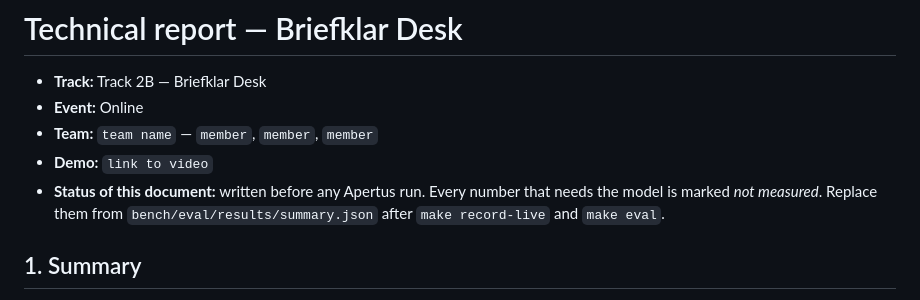
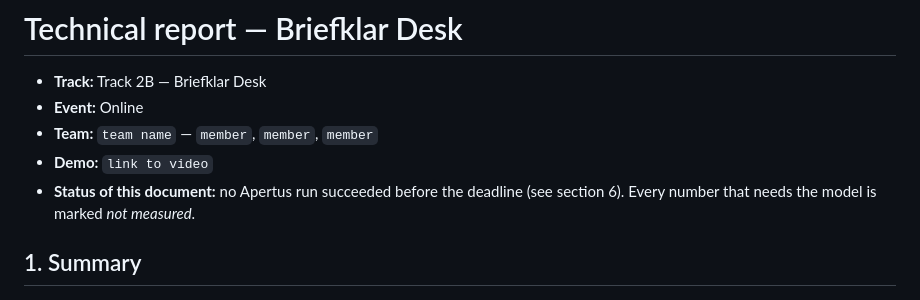
Before and after one commit to bhavya-jpg/briefklar-desk, a Markdown page: track_2b/technical_report.md, the part around the change. GitHub-like rendering.

Commit message:
Report: update the status line
Co-Authored-By: Claude Opus 5.5 <noreply@anthropic.com>

```diff
--- a/track_2b/technical_report.md
+++ b/track_2b/technical_report.md
@@ -4,8 +4,8 @@
 - **Event:** Online
 - **Team:** `team name` — `member`, `member`, `member`
 - **Demo:** `link to video`
-- **Status of this document:** written before any Apertus run. Every number that needs the model is marked
-  *not measured*. Replace them from `bench/eval/results/summary.json` after `make record-live` and `make eval`.
+- **Status of this document:** no Apertus run succeeded before the deadline (see section 6). Every number
+  that needs the model is marked *not measured*.
 
 ## 1. Summary
 
```
